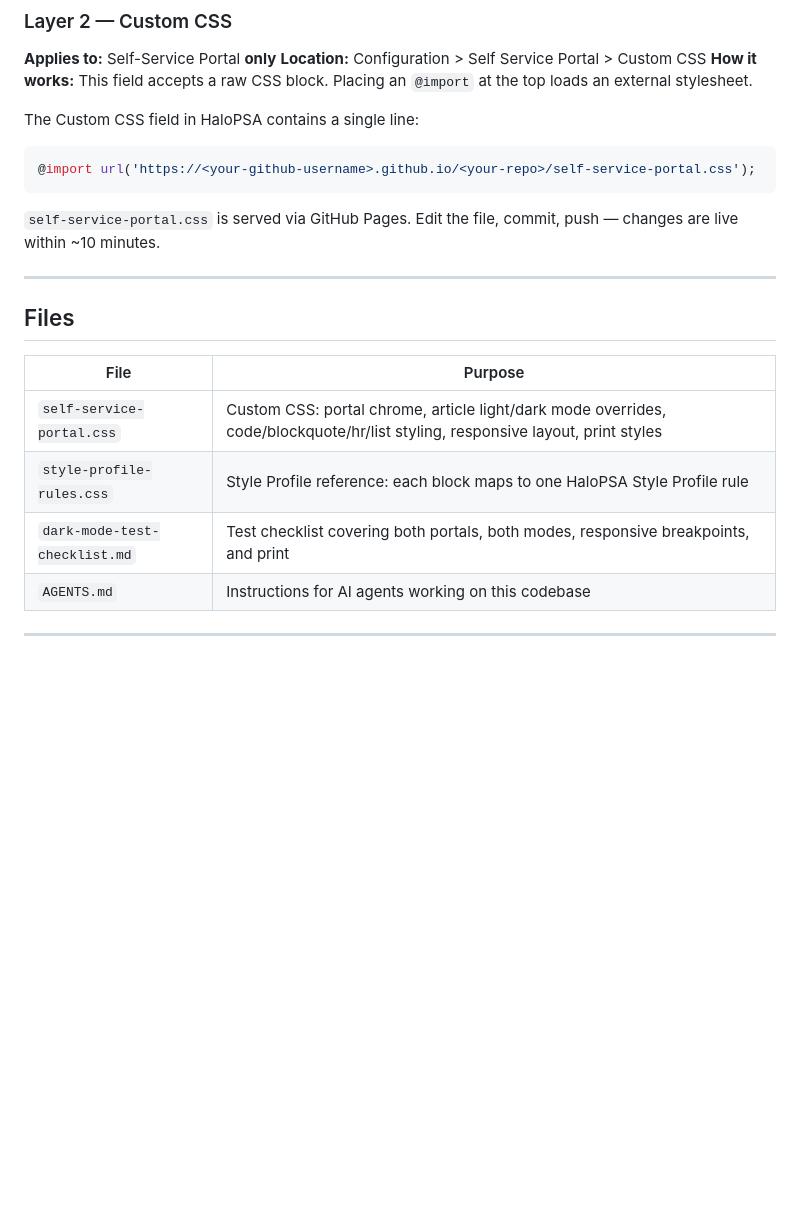
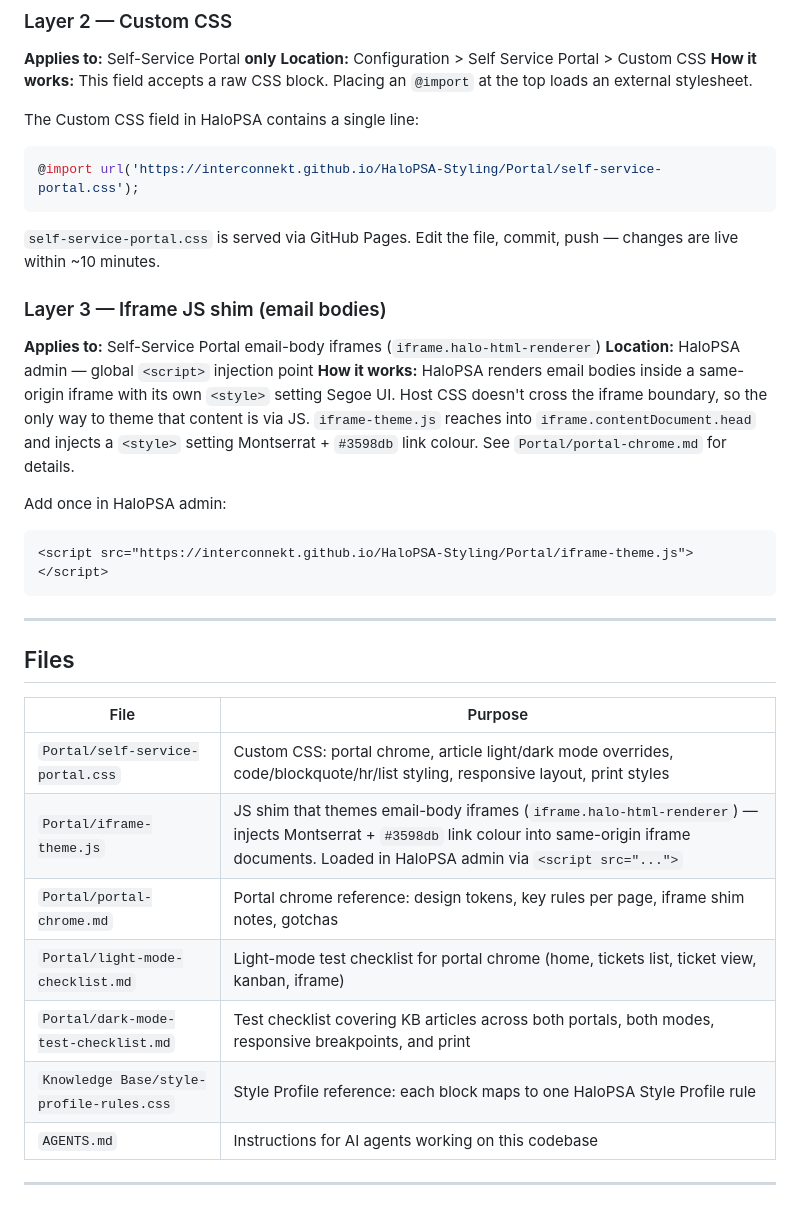
Before and after one commit to Interconnekt/HaloPSA-Styling, a Markdown page: README.md, the part around the change. GitHub-like rendering; blank space fills up the shorter version.

````diff
--- a/README.md
+++ b/README.md
@@ -42,10 +42,21 @@ HaloPSA has two separate CSS injection points for Knowledge Base articles. This
 The Custom CSS field in HaloPSA contains a single line:
 
 ```css
-@import url('https://<your-github-username>.github.io/<your-repo>/self-service-portal.css');
+@import url('https://interconnekt.github.io/HaloPSA-Styling/Portal/self-service-portal.css');
 ```
 
 `self-service-portal.css` is served via GitHub Pages. Edit the file, commit, push — changes are live within ~10 minutes.
+
+### Layer 3 — Iframe JS shim (email bodies)
+
+**Applies to:** Self-Service Portal email-body iframes (`iframe.halo-html-renderer`)
+**Location:** HaloPSA admin — global `<script>` injection point
+**How it works:** HaloPSA renders email bodies inside a same-origin iframe with its own `<style>` setting Segoe UI. Host CSS doesn't cross the iframe boundary, so the only way to theme that content is via JS. `iframe-theme.js` reaches into `iframe.contentDocument.head` and injects a `<style>` setting Montserrat + `#3598db` link colour. See `Portal/portal-chrome.md` for details.
+
+Add once in HaloPSA admin:
+```html
+<script src="https://interconnekt.github.io/HaloPSA-Styling/Portal/iframe-theme.js"></script>
+```
 
 ---
 
@@ -53,9 +64,12 @@ The Custom CSS field in HaloPSA contains a single line:
 
 | File | Purpose |
 |------|---------|
-| `self-service-portal.css` | Custom CSS: portal chrome, article light/dark mode overrides, code/blockquote/hr/list styling, responsive layout, print styles |
-| `style-profile-rules.css` | Style Profile reference: each block maps to one HaloPSA Style Profile rule |
-| `dark-mode-test-checklist.md` | Test checklist covering both portals, both modes, responsive breakpoints, and print |
+| `Portal/self-service-portal.css` | Custom CSS: portal chrome, article light/dark mode overrides, code/blockquote/hr/list styling, responsive layout, print styles |
+| `Portal/iframe-theme.js` | JS shim that themes email-body iframes (`iframe.halo-html-renderer`) — injects Montserrat + `#3598db` link colour into same-origin iframe documents. Loaded in HaloPSA admin via `<script src="...">` |
+| `Portal/portal-chrome.md` | Portal chrome reference: design tokens, key rules per page, iframe shim notes, gotchas |
+| `Portal/light-mode-checklist.md` | Light-mode test checklist for portal chrome (home, tickets list, ticket view, kanban, iframe) |
+| `Portal/dark-mode-test-checklist.md` | Test checklist covering KB articles across both portals, both modes, responsive breakpoints, and print |
+| `Knowledge Base/style-profile-rules.css` | Style Profile reference: each block maps to one HaloPSA Style Profile rule |
 | `AGENTS.md` | Instructions for AI agents working on this codebase |
 
 ---
````
Also changed, not shown: Portal/light-mode-checklist.md (added, +102 -0 lines), Portal/portal-chrome.md (added, +130 -0 lines).
